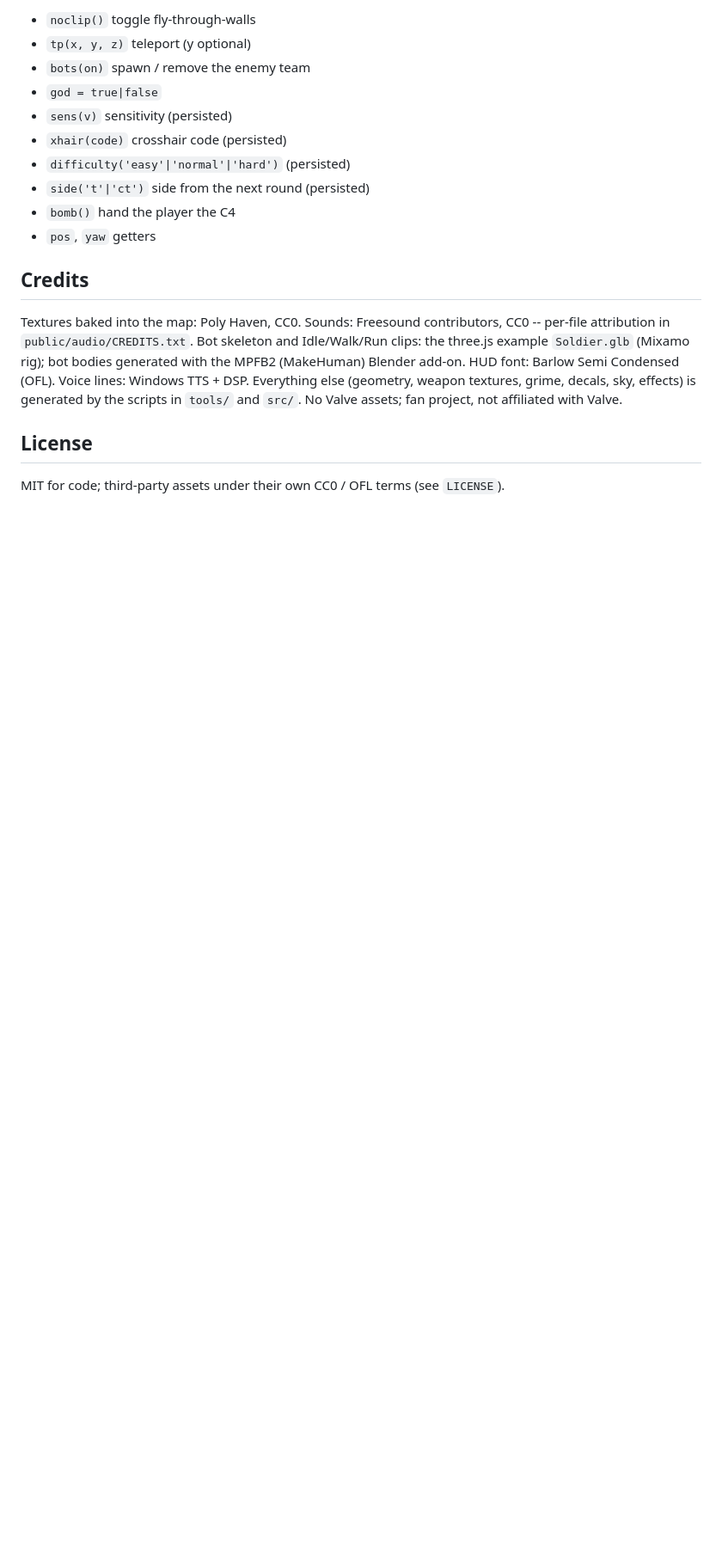
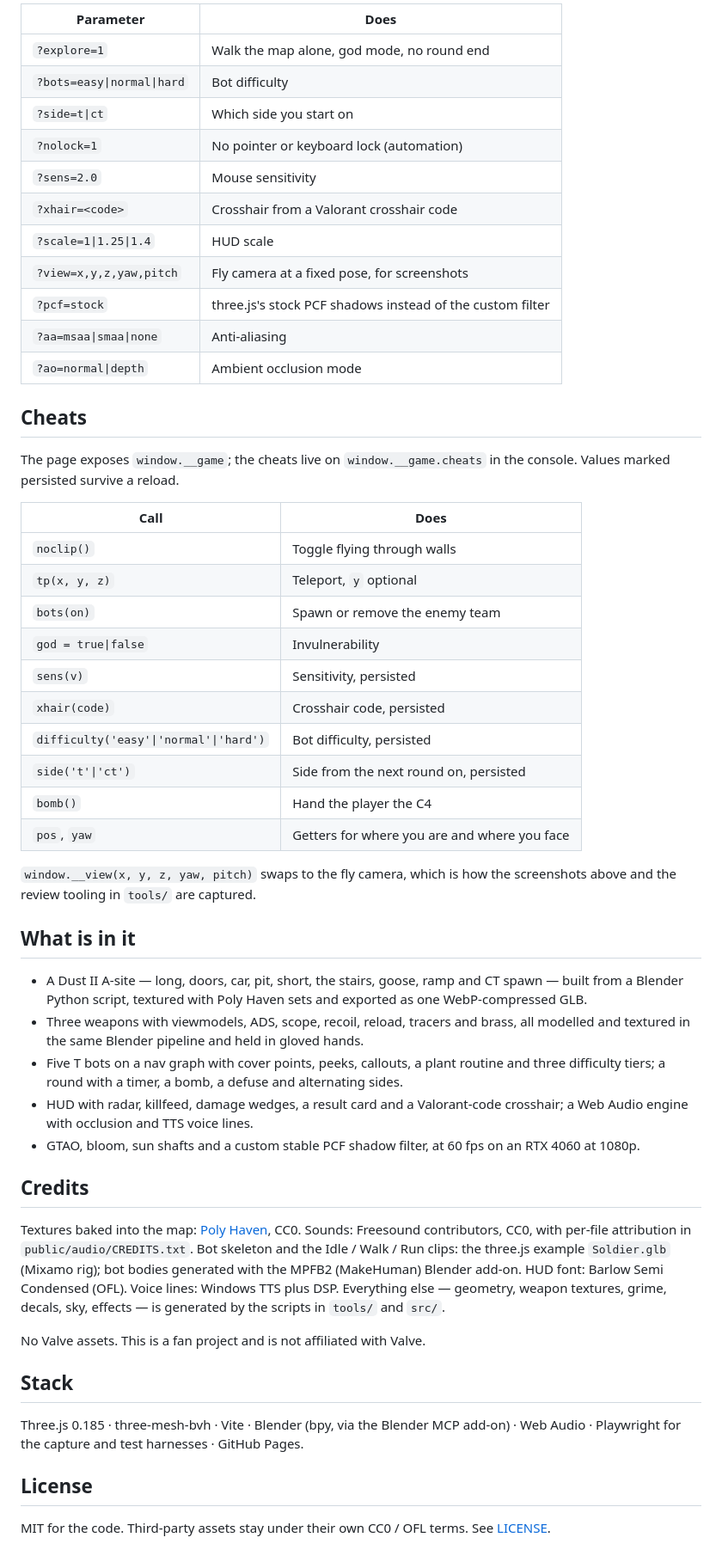
Before and after one commit to StarKnightt/counter-strike-in-browser, a Markdown page: README.md, the part around one of its changes. Shown at 86% size. GitHub-like rendering; blank space fills up the shorter version.

```diff
--- a/README.md
+++ b/README.md
@@ -38,19 +79,74 @@ URL parameters: `?explore=1` (walk the map alone, god mode) · `?bots=easy|norma
 
-- `noclip()` toggle fly-through-walls
-- `tp(x, y, z)` teleport (y optional)
-- `bots(on)` spawn / remove the enemy team
-- `god = true|false`
-- `sens(v)` sensitivity (persisted)
-- `xhair(code)` crosshair code (persisted)
-- `difficulty('easy'|'normal'|'hard')` (persisted)
-- `side('t'|'ct')` side from the next round (persisted)
-- `bomb()` hand the player the C4
-- `pos`, `yaw` getters
+| Parameter | Does |
+| --- | --- |
+| `?explore=1` | Walk the map alone, god mode, no round end |
+| `?bots=easy\|normal\|hard` | Bot difficulty |
+| `?side=t\|ct` | Which side you start on |
+| `?nolock=1` | No pointer or keyboard lock (automation) |
+| `?sens=2.0` | Mouse sensitivity |
+| `?xhair=<code>` | Crosshair from a Valorant crosshair code |
+| `?scale=1\|1.25\|1.4` | HUD scale |
+| `?view=x,y,z,yaw,pitch` | Fly camera at a fixed pose, for screenshots |
+| `?pcf=stock` | three.js's stock PCF shadows instead of the custom filter |
+| `?aa=msaa\|smaa\|none` | Anti-aliasing |
+| `?ao=normal\|depth` | Ambient occlusion mode |
+
+## Cheats
+
+The page exposes `window.__game`; the cheats live on `window.__game.cheats` in
+the console. Values marked persisted survive a reload.
+
+| Call | Does |
+| --- | --- |
+| `noclip()` | Toggle flying through walls |
+| `tp(x, y, z)` | Teleport, `y` optional |
+| `bots(on)` | Spawn or remove the enemy team |
+| `god = true\|false` | Invulnerability |
+| `sens(v)` | Sensitivity, persisted |
+| `xhair(code)` | Crosshair code, persisted |
+| `difficulty('easy'\|'normal'\|'hard')` | Bot difficulty, persisted |
+| `side('t'\|'ct')` | Side from the next round on, persisted |
+| `bomb()` | Hand the player the C4 |
+| `pos`, `yaw` | Getters for where you are and where you face |
+
+`window.__view(x, y, z, yaw, pitch)` swaps to the fly camera, which is how the
+screenshots above and the review tooling in `tools/` are captured.
+
+## What is in it
+
+- A Dust II A-site — long, doors, car, pit, short, the stairs, goose, ramp and
+  CT spawn — built from a Blender Python script, textured with Poly Haven sets
+  and exported as one WebP-compressed GLB.
+- Three weapons with viewmodels, ADS, scope, recoil, reload, tracers and
+  brass, all modelled and textured in the same Blender pipeline and held in
+  gloved hands.
+- Five T bots on a nav graph with cover points, peeks, callouts, a plant
+  routine and three difficulty tiers; a round with a timer, a bomb, a defuse
+  and alternating sides.
+- HUD with radar, killfeed, damage wedges, a result card and a Valorant-code
+  crosshair; a Web Audio engine with occlusion and TTS voice lines.
+- GTAO, bloom, sun shafts and a custom stable PCF shadow filter, at 60 fps on an
+  RTX 4060 at 1080p.
 
 ## Credits
 
-Textures baked into the map: Poly Haven, CC0. Sounds: Freesound contributors, CC0 -- per-file attribution in `public/audio/CREDITS.txt`. Bot skeleton and Idle/Walk/Run clips: the three.js example `Soldier.glb` (Mixamo rig); bot bodies generated with the MPFB2 (MakeHuman) Blender add-on. HUD font: Barlow Semi Condensed (OFL). Voice lines: Windows TTS + DSP. Everything else (geometry, weapon textures, grime, decals, sky, effects) is generated by the scripts in `tools/` and `src/`. No Valve assets; fan project, not affiliated with Valve.
+Textures baked into the map: [Poly Haven](https://polyhaven.com/), CC0. Sounds:
+Freesound contributors, CC0, with per-file attribution in
+`public/audio/CREDITS.txt`. Bot skeleton and the Idle / Walk / Run clips: the
+three.js example `Soldier.glb` (Mixamo rig); bot bodies generated with the MPFB2
+(MakeHuman) Blender add-on. HUD font: Barlow Semi Condensed (OFL). Voice lines:
+Windows TTS plus DSP. Everything else — geometry, weapon textures, grime,
+decals, sky, effects — is generated by the scripts in `tools/` and `src/`.
+
+No Valve assets. This is a fan project and is not affiliated with Valve.
+
+## Stack
+
+Three.js 0.185 · three-mesh-bvh · Vite · Blender (bpy, via the Blender MCP
+add-on) · Web Audio · Playwright for the capture and test harnesses · GitHub
+Pages.
 
 ## License
 
-MIT for code; third-party assets under their own CC0 / OFL terms (see `LICENSE`).
+MIT for the code. Third-party assets stay under their own CC0 / OFL terms. See
+[LICENSE](LICENSE).
```
Also changed, not shown: other parts of README.md (+62 -21 lines), docs/screenshot-1.jpg (added), docs/screenshot-2.jpg (added).
